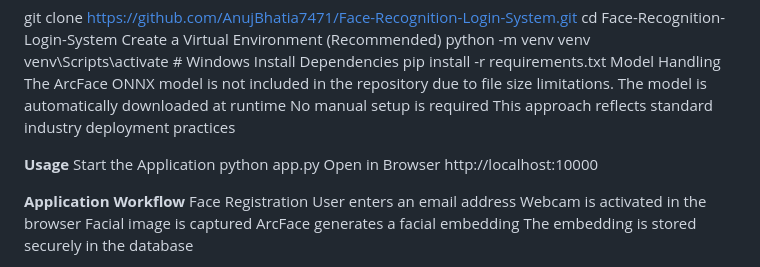
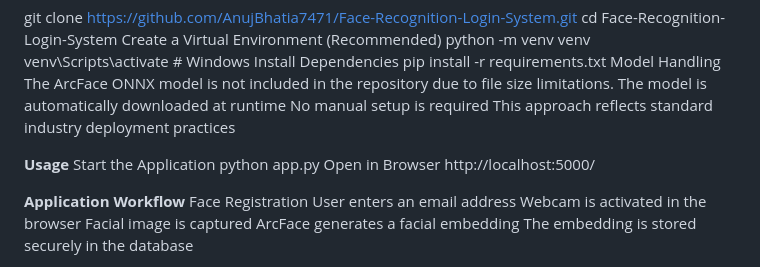
Before and after one commit to AnujBhatia7471/Face-Recognition-Login-System, a Markdown page: README.md, the part around the change. GitHub-like rendering.

```diff
--- a/README.md
+++ b/README.md
@@ -68,7 +68,7 @@ This approach reflects standard industry deployment practices
 Start the Application
 python app.py
 Open in Browser
-http://localhost:10000
+http://localhost:5000/
 
 **Application Workflow**
 Face Registration
```
